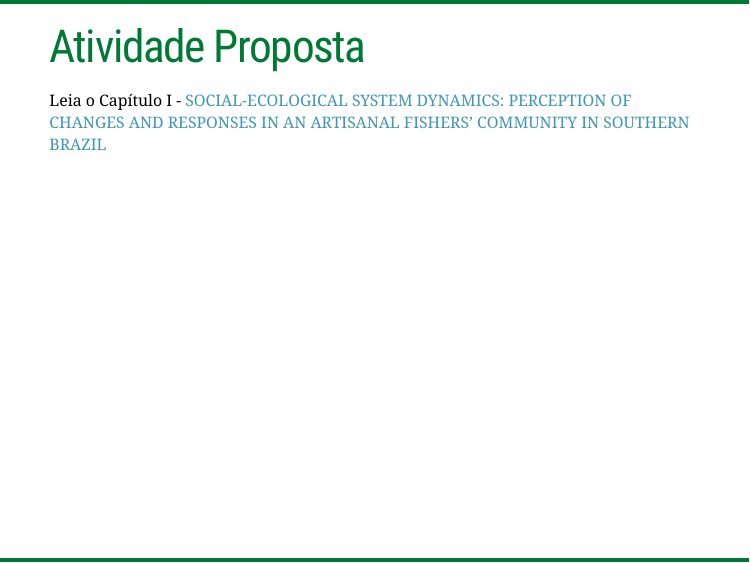
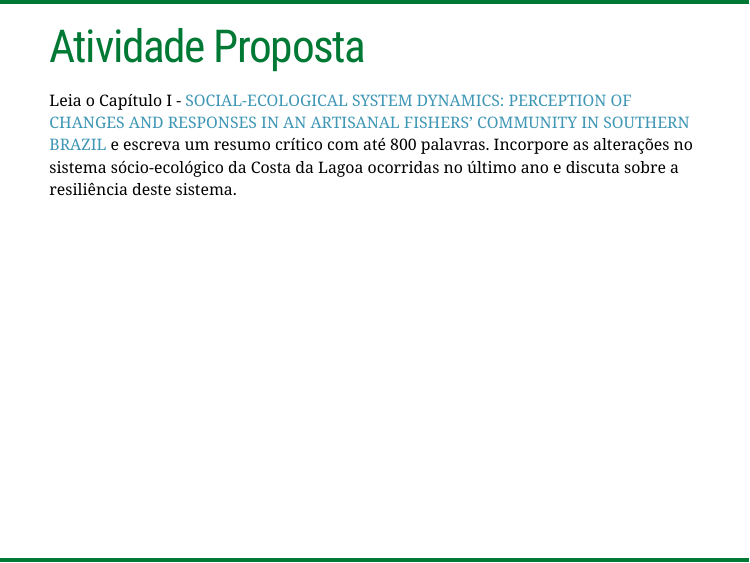
Before and after one commit to Mauritia-flexuosa/SES-resilience, an R Markdown document (index.Rmd): page 19 of 21. Rendered offline with R 4.5, knitr and Pandoc, with nearby package versions; the slides are laid out offline by our stand-in for remark.js, each with all of its steps uncovered, in fonts that may differ from those the slides ask for, and without slide numbers, shadows or browser add-ons; some code elsewhere in the file could not run offline; a font, style sheet, LaTeX package, included part or bibliography that could not be used is replaced or left out.

Commit message:
Atualização 3.

```diff
--- a/index.Rmd
+++ b/index.Rmd
@@ -292,7 +292,7 @@ class: top, center
 Leia o Capítulo I - [SOCIAL-ECOLOGICAL SYSTEM DYNAMICS:
 PERCEPTION OF CHANGES AND RESPONSES IN AN
 ARTISANAL FISHERS’ COMMUNITY IN SOUTHERN
-BRAZIL]("https://repositorio.ufsc.br/bitstream/handle/123456789/189159/PECO0121-D.pdf?sequence=-1&isAllowed=y")
+BRAZIL]("https://repositorio.ufsc.br/bitstream/handle/123456789/189159/PECO0121-D.pdf?sequence=-1&isAllowed=y") e escreva um resumo crítico com até 800 palavras. Incorpore as alterações no sistema sócio-ecológico da Costa da Lagoa ocorridas no último ano e discuta sobre a resiliência deste sistema.
 
 ---
 # Outras referências e leituras complementares
```
